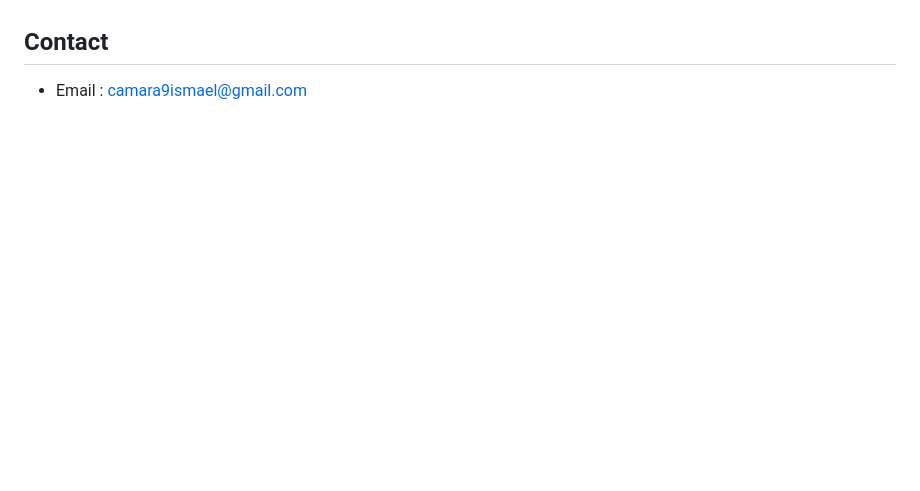
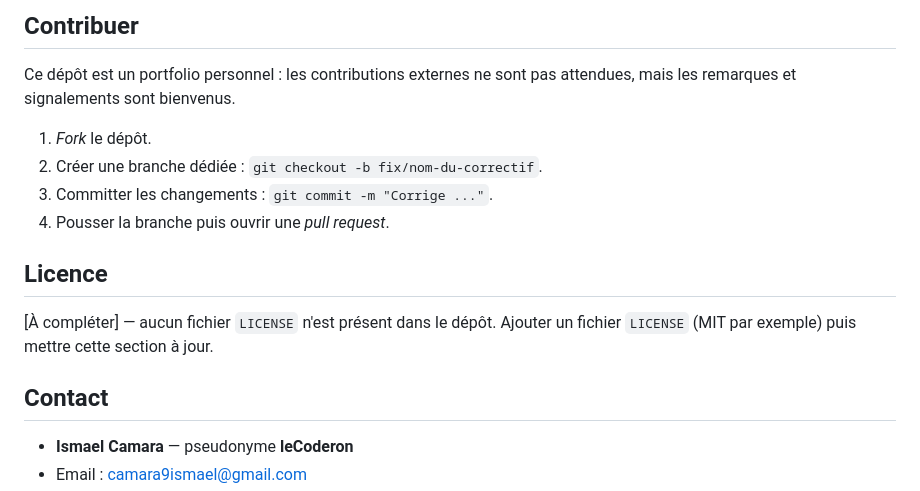
Before and after one commit to leCoderon/My-personal-portfolio, a Markdown page: README.md, the part around one of its changes. Rendered like a GitHub page; blank space fills up the shorter version.

```diff
--- a/README.md
+++ b/README.md
@@ -79,4 +125,17 @@ Le site étant entièrement statique, il peut être publié tel quel sur **GitHu
+## Contribuer
+
+Ce dépôt est un portfolio personnel : les contributions externes ne sont pas attendues, mais les remarques et signalements sont bienvenus.
+
+1. *Fork* le dépôt.
+2. Créer une branche dédiée : `git checkout -b fix/nom-du-correctif`.
+3. Committer les changements : `git commit -m "Corrige ..."`.
+4. Pousser la branche puis ouvrir une *pull request*.
+
+## Licence
+
+[À compléter] — aucun fichier `LICENSE` n'est présent dans le dépôt. Ajouter un fichier `LICENSE` (MIT par exemple) puis mettre cette section à jour.
 
 ## Contact
 
+- **Ismael Camara** — pseudonyme **leCoderon**
 - Email : <camara9ismael@gmail.com>
```
Also changed, not shown: other parts of README.md (+91 -48 lines).
